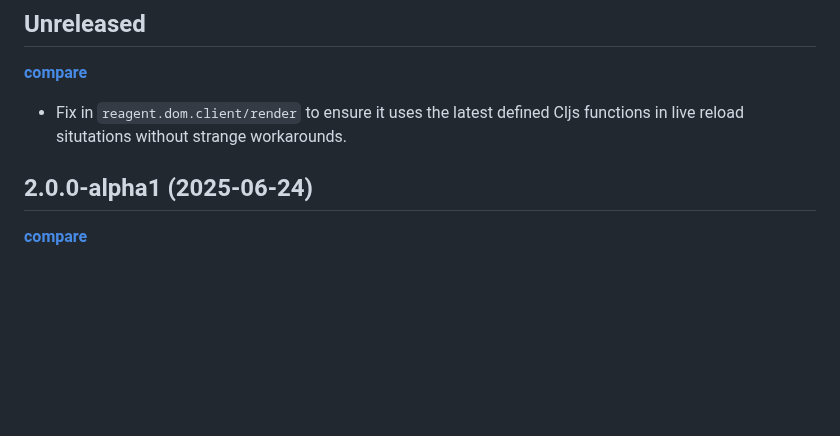
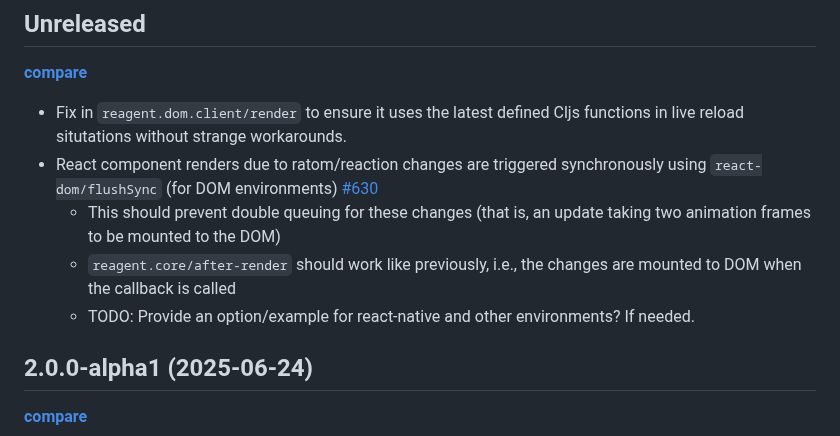
Before and after one commit to reagent-project/reagent, a Markdown page: CHANGELOG.md, the part around the change. Rendered like a GitHub page; blank space fills up the shorter version.

Commit message:
Mention flushSync in changelog

```diff
--- a/CHANGELOG.md
+++ b/CHANGELOG.md
@@ -6,6 +6,12 @@
 
 - Fix in `reagent.dom.client/render` to ensure it uses the latest defined Cljs functions
   in live reload situtations without strange workarounds.
+- React component renders due to ratom/reaction changes are triggered synchronously
+  using `react-dom/flushSync` (for DOM environments) [#630](https://github.com/reagent-project/reagent/pull/630)
+    - This should prevent double queuing for these changes (that is, an update taking two animation frames to be mounted to the DOM)
+    - `reagent.core/after-render` should work like previously, i.e., the changes
+      are mounted to DOM when the callback is called
+    - TODO: Provide an option/example for react-native and other environments? If needed.
 
 ## 2.0.0-alpha1 (2025-06-24)
 
```
